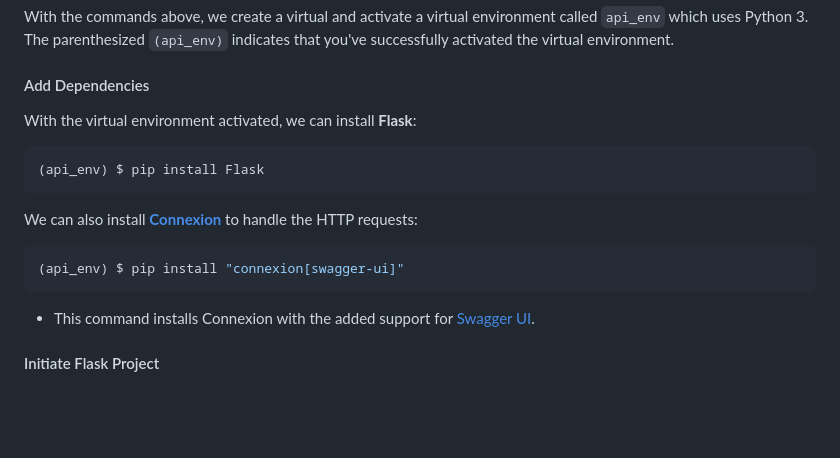
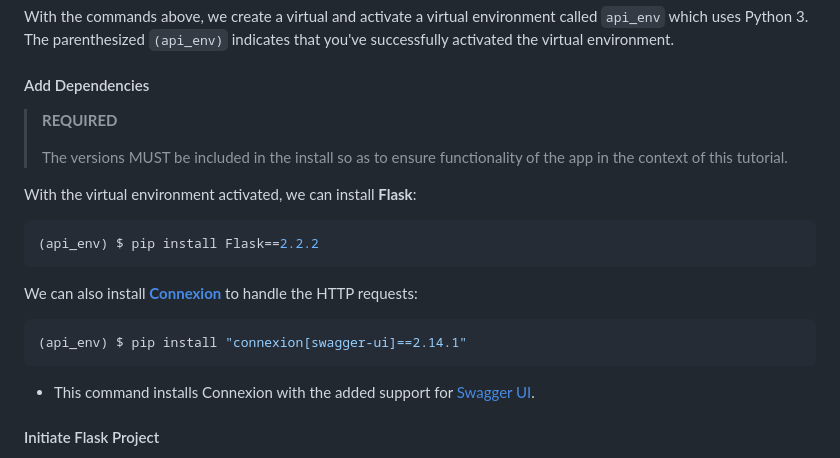
Before and after one commit to rtelles64/people-api, a Markdown page: README.md, the part around one of its changes. Drawn GitHub-style; blank space fills up the shorter version.

````diff
--- a/README.md
+++ b/README.md
@@ -60,16 +60,20 @@ With the commands above, we create a virtual and activate a virtual environment
 
 #### Add Dependencies
 
+> **REQUIRED**
+>
+> The versions MUST be included in the install so as to ensure functionality of the app in the context of this tutorial.
+
 With the virtual environment activated, we can install **Flask**:
 
 ```shell
-(api_env) $ pip install Flask
+(api_env) $ pip install Flask==2.2.2
 ```
 
 We can also install **[Connexion][connexion]** to handle the HTTP requests:
 
 ```shell
-(api_env) $ pip install "connexion[swagger-ui]"
+(api_env) $ pip install "connexion[swagger-ui]==2.14.1"
 ```
 
 - This command installs Connexion with the added support for [Swagger UI][swagger].
````
Also changed, not shown: other parts of README.md (+61 -1 lines).
